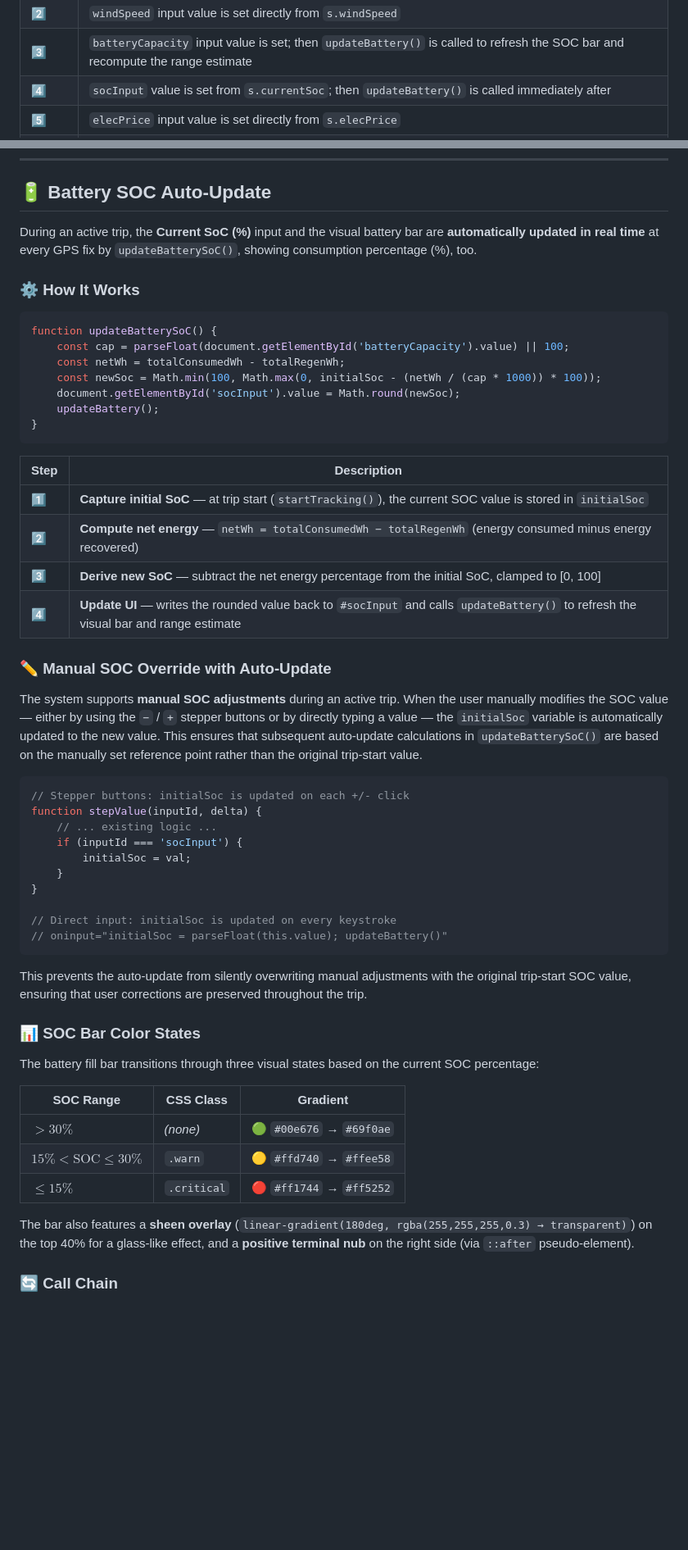
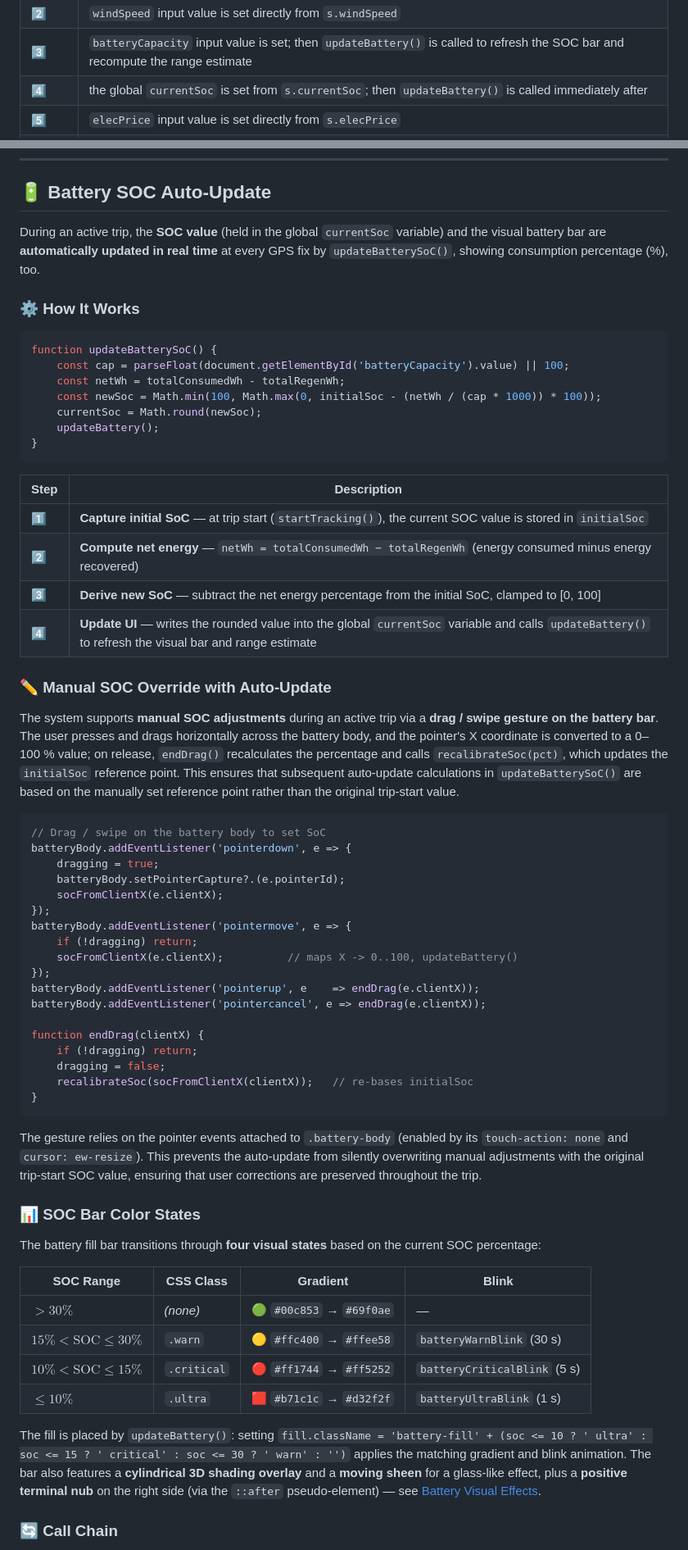
Before and after one commit to GianfrancoPiazzolla/Trip-Master, a Markdown page: README.md, 2 parts joined by grey strips. Shown at 82% size. Drawn GitHub-style; blank space fills up the shorter version.

Commit message:
Revise Battery SOC input and add visual effects section
Updated the README to reflect changes in the Battery SOC input method and added new visual effects details.

````diff
--- a/README.md
+++ b/README.md
@@ -1256,7 +1260,7 @@ The restore sequence applies each field conditionally — only if the field is p
 | 1️⃣ | `vehicleWeight` input value is set directly from `s.vehicleWeight` |
 | 2️⃣ | `windSpeed` input value is set directly from `s.windSpeed` |
 | 3️⃣ | `batteryCapacity` input value is set; then `updateBattery()` is called to refresh the SOC bar and recompute the range estimate |
-| 4️⃣ | `socInput` value is set from `s.currentSoc`; then `updateBattery()` is called immediately after |
+| 4️⃣ | the global `currentSoc` is set from `s.currentSoc`; then `updateBattery()` is called immediately after |
 | 5️⃣ | `elecPrice` input value is set directly from `s.elecPrice` |
 | 6️⃣ | The GPS polling segmented control iterates all `.segment` buttons in `#gpsPollingGroup`, removes the `active` class from all, and re-applies it to the button matching `s.gpsPolling`; the hidden `#gpsPolling` input is also updated |
 | 7️⃣ | 🎨 If `s.theme` is a non-empty string that differs from the current `currentTheme`, `toggleTheme()` is called to restore the saved ☀️ Light / 🌙 Dark appearance |
@@ -2611,7 +2615,7 @@ localStorage.removeItem('tripmaster_poi_prefs');
 
 ## 🔋 Battery SOC Auto-Update
 
-During an active trip, the **Current SoC (%)** input and the visual battery bar are **automatically updated in real time** at every GPS fix by `updateBatterySoC()`, showing consumption percentage (%), too.
+During an active trip, the **SOC value** (held in the global `currentSoc` variable) and the visual battery bar are **automatically updated in real time** at every GPS fix by `updateBatterySoC()`, showing consumption percentage (%), too.
 
 ### ⚙️ How It Works
 
@@ -2620,7 +2624,7 @@ function updateBatterySoC() {
     const cap = parseFloat(document.getElementById('batteryCapacity').value) || 100;
     const netWh = totalConsumedWh - totalRegenWh;
     const newSoc = Math.min(100, Math.max(0, initialSoc - (netWh / (cap * 1000)) * 100));
-    document.getElementById('socInput').value = Math.round(newSoc);
+    currentSoc = Math.round(newSoc);
     updateBattery();
 }
 ```
@@ -2630,38 +2634,47 @@ function updateBatterySoC() {
 | 1️⃣ | **Capture initial SoC** — at trip start (`startTracking()`), the current SOC value is stored in `initialSoc` |
 | 2️⃣ | **Compute net energy** — `netWh = totalConsumedWh − totalRegenWh` (energy consumed minus energy recovered) |
 | 3️⃣ | **Derive new SoC** — subtract the net energy percentage from the initial SoC, clamped to [0, 100] |
-| 4️⃣ | **Update UI** — writes the rounded value back to `#socInput` and calls `updateBattery()` to refresh the visual bar and range estimate |
+| 4️⃣ | **Update UI** — writes the rounded value into the global `currentSoc` variable and calls `updateBattery()` to refresh the visual bar and range estimate |
 
 ### ✏️ Manual SOC Override with Auto-Update
 
-The system supports **manual SOC adjustments** during an active trip. When the user manually modifies the SOC value — either by using the `−` / `+` stepper buttons or by directly typing a value — the `initialSoc` variable is automatically updated to the new value. This ensures that subsequent auto-update calculations in `updateBatterySoC()` are based on the manually set reference point rather than the original trip-start value.
-
-```javascript
-// Stepper buttons: initialSoc is updated on each +/- click
-function stepValue(inputId, delta) {
-    // ... existing logic ...
-    if (inputId === 'socInput') {
-        initialSoc = val;
-    }
+The system supports **manual SOC adjustments** during an active trip via a **drag / swipe gesture on the battery bar**. The user presses and drags horizontally across the battery body, and the pointer's X coordinate is converted to a 0–100 % value; on release, `endDrag()` recalculates the percentage and calls `recalibrateSoc(pct)`, which updates the `initialSoc` reference point. This ensures that subsequent auto-update calculations in `updateBatterySoC()` are based on the manually set reference point rather than the original trip-start value.
+
+```javascript
+// Drag / swipe on the battery body to set SoC
+batteryBody.addEventListener('pointerdown', e => {
+    dragging = true;
+    batteryBody.setPointerCapture?.(e.pointerId);
+    socFromClientX(e.clientX);
+});
+batteryBody.addEventListener('pointermove', e => {
+    if (!dragging) return;
+    socFromClientX(e.clientX);          // maps X -> 0..100, updateBattery()
+});
+batteryBody.addEventListener('pointerup', e    => endDrag(e.clientX));
+batteryBody.addEventListener('pointercancel', e => endDrag(e.clientX));
+
+function endDrag(clientX) {
+    if (!dragging) return;
+    dragging = false;
+    recalibrateSoc(socFromClientX(clientX));   // re-bases initialSoc
 }
-
-// Direct input: initialSoc is updated on every keystroke
-// oninput="initialSoc = parseFloat(this.value); updateBattery()"
-```
-
-This prevents the auto-update from silently overwriting manual adjustments with the original trip-start SOC value, ensuring that user corrections are preserved throughout the trip.
+```
+
+The gesture relies on the pointer events attached to `.battery-body` (enabled by its `touch-action: none` and `cursor: ew-resize`). This prevents the auto-update from silently overwriting manual adjustments with the original trip-start SOC value, ensuring that user corrections are preserved throughout the trip.
 
 ### 📊 SOC Bar Color States
 
-The battery fill bar transitions through three visual states based on the current SOC percentage:
-
-| SOC Range | CSS Class | Gradient |
-|---|---|---|
-| $> 30\%$ | *(none)* | 🟢 `#00e676` → `#69f0ae` |
-| $15\% < \text{SOC} \leq 30\%$ | `.warn` | 🟡 `#ffd740` → `#ffee58` |
-| $\leq 15\%$ | `.critical` | 🔴 `#ff1744` → `#ff5252` |
-
-The bar also features a **sheen overlay** (`linear-gradient(180deg, rgba(255,255,255,0.3) → transparent)`) on the top 40% for a glass-like effect, and a **positive terminal nub** on the right side (via `::after` pseudo-element).
+The battery fill bar transitions through **four visual states** based on the current SOC percentage:
+
+| SOC Range | CSS Class | Gradient | Blink |
+|---|---|---|---|
+| $> 30\%$ | *(none)* | 🟢 `#00c853` → `#69f0ae` | — |
+| $15\% < \text{SOC} \leq 30\%$ | `.warn` | 🟡 `#ffc400` → `#ffee58` | `batteryWarnBlink` (30 s) |
+| $10\% < \text{SOC} \leq 15\%$ | `.critical` | 🔴 `#ff1744` → `#ff5252` | `batteryCriticalBlink` (5 s) |
+| $\leq 10\%$ | `.ultra` | 🟥 `#b71c1c` → `#d32f2f` | `batteryUltraBlink` (1 s) |
+
+The fill is placed by `updateBattery()`: setting `fill.className = 'battery-fill' + (soc <= 10 ? ' ultra' : soc <= 15 ? ' critical' : soc <= 30 ? ' warn' : '')` applies the matching gradient and blink animation. The bar also features a **cylindrical 3D shading overlay** and a **moving sheen** for a glass-like effect, plus a **positive terminal nub** on the right side (via the `::after` pseudo-element) — see [Battery Visual Effects](#-battery-visual-effects-3d--blink).
 
 ### 🔄 Call Chain
 
````
Also changed, not shown: other parts of README.md (+58 -30 lines).
